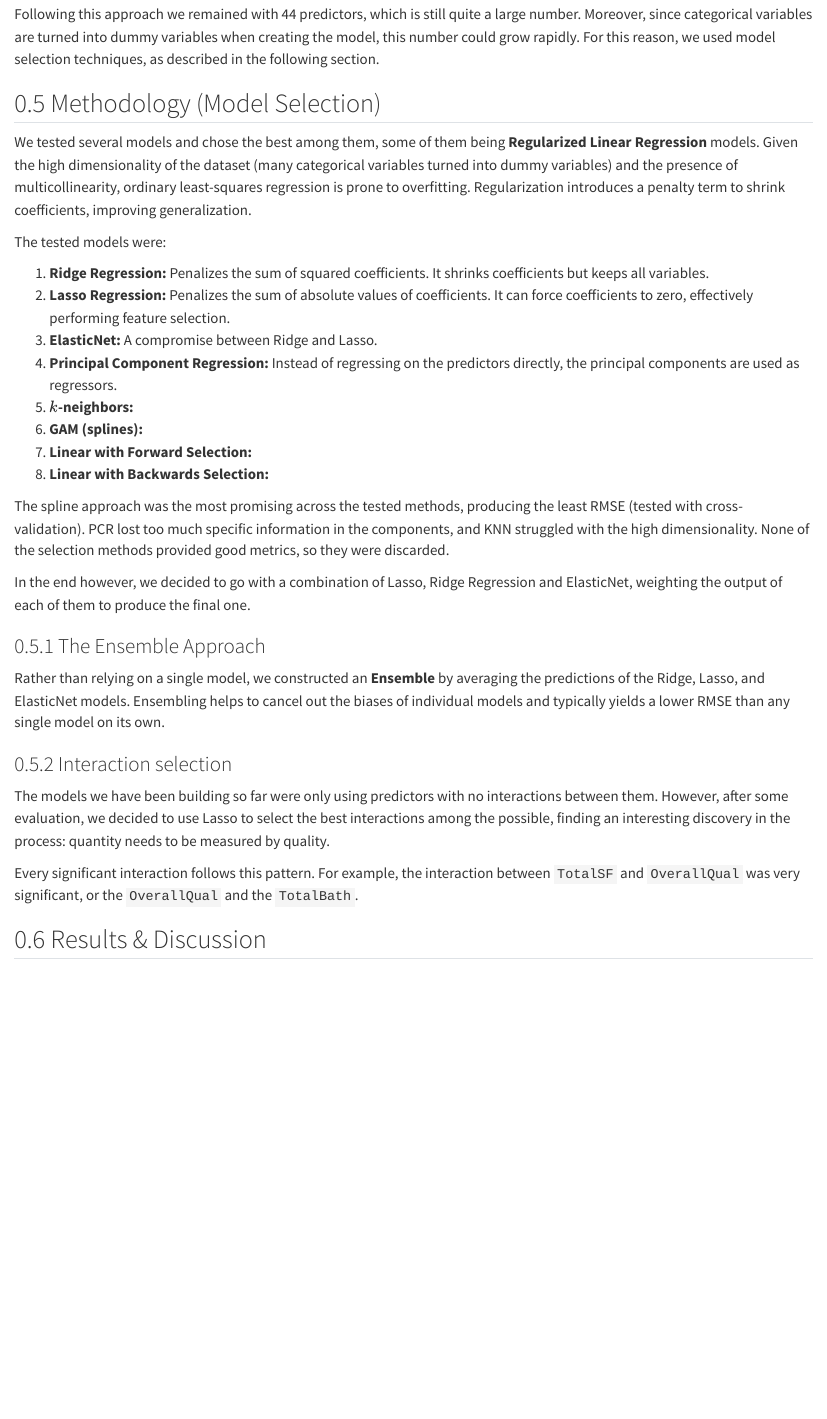
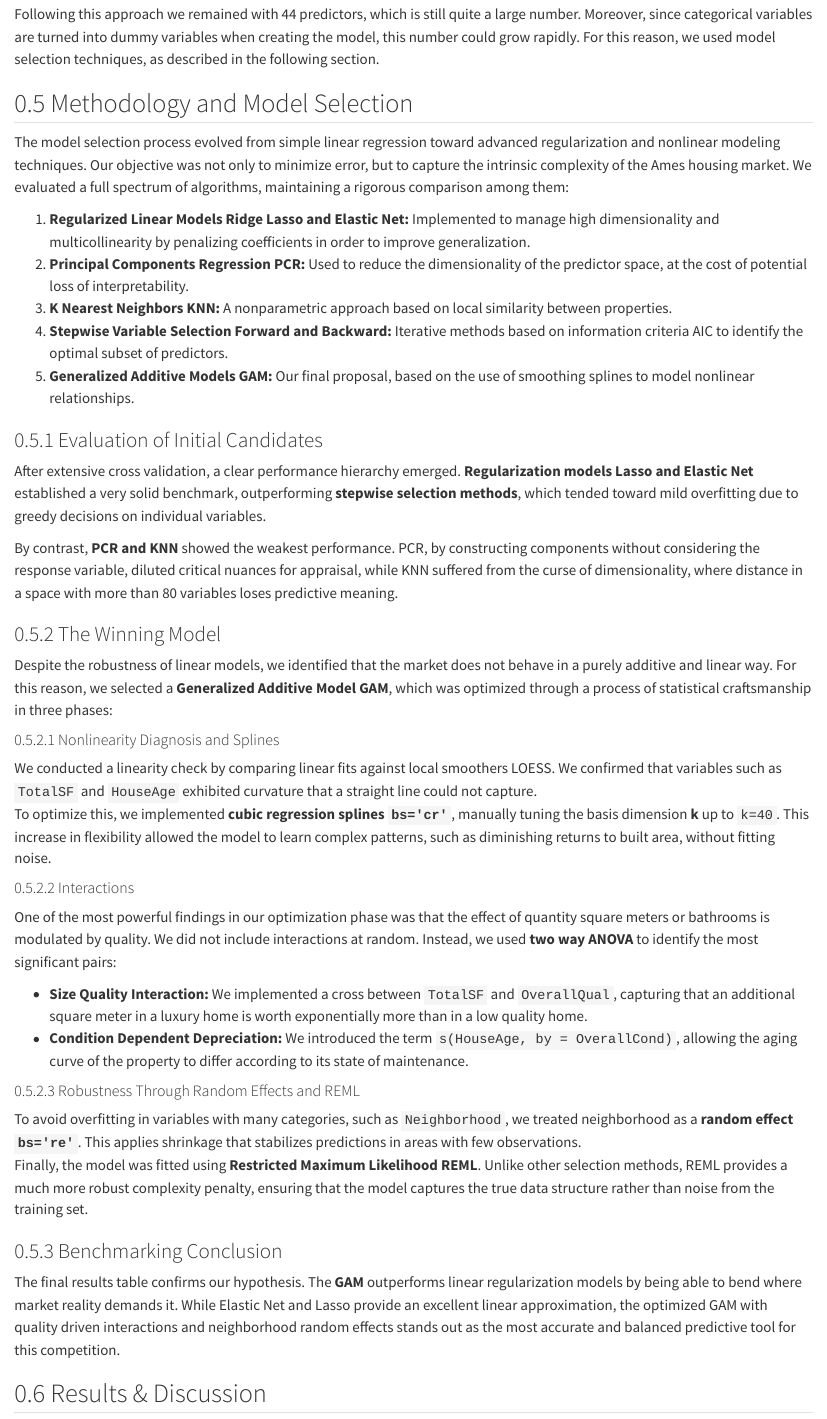
Before and after one commit to marctotti5/Concurso-de-prediccion-Regression, a Quarto document (results/report.qmd): the page in a window 1100 px wide, from 5950 px down. Rendered offline with R 4.5, knitr and Pandoc in place of Quarto, with nearby package versions.

Commit message:
quarto seccion 5

```diff
--- a/results/report.qmd
+++ b/results/report.qmd
@@ -161,38 +161,47 @@ with the target.
 Following this approach we remained with 44 predictors, which is still quite a large number. Moreover, since categorical variables are turned into dummy variables when creating the model, this number could grow rapidly.
 For this reason, we used model selection techniques, as described in the following section.
 
-## Methodology (Model Selection)
+## Methodology and Model Selection
 
-We tested several models and chose the best among them, some of them being **Regularized Linear Regression** models. Given the high dimensionality of the dataset (many categorical variables turned into dummy variables) and the presence of multicollinearity, ordinary least-squares regression is prone to overfitting. Regularization introduces a penalty term to shrink coefficients, improving generalization.
+The model selection process evolved from simple linear regression toward advanced regularization and nonlinear modeling techniques. Our objective was not only to minimize error, but to capture the intrinsic complexity of the Ames housing market. We evaluated a full spectrum of algorithms, maintaining a rigorous comparison among them:
 
-The tested models were:
+1. **Regularized Linear Models Ridge Lasso and Elastic Net:** Implemented to manage high dimensionality and multicollinearity by penalizing coefficients in order to improve generalization.
+2. **Principal Components Regression PCR:** Used to reduce the dimensionality of the predictor space, at the cost of potential loss of interpretability.
+3. **K Nearest Neighbors KNN:** A nonparametric approach based on local similarity between properties.
+4. **Stepwise Variable Selection Forward and Backward:** Iterative methods based on information criteria AIC to identify the optimal subset of predictors.
+5. **Generalized Additive Models GAM:** Our final proposal, based on the use of smoothing splines to model nonlinear relationships.
 
-1. **Ridge Regression:** Penalizes the sum of squared coefficients. It shrinks coefficients but keeps all variables.
-1. **Lasso Regression:** Penalizes the sum of absolute values of coefficients. It can force coefficients to zero, effectively performing
-   feature selection.
-1. **ElasticNet:** A compromise between Ridge and Lasso.
-1. **Principal Component Regression:** Instead of regressing on the predictors directly, the principal components are used as regressors.
-1. **$k$-neighbors:**
-1. **GAM (splines):**
-1. **Linear with Forward Selection:**
-1. **Linear with Backwards Selection:**
+### Evaluation of Initial Candidates
 
-The spline approach was the most promising across the tested methods, producing the least RMSE (tested with cross-validation). PCR lost too much specific information in the components, and KNN struggled with the high dimensionality. None of the selection methods provided good metrics, so they were discarded.
+After extensive cross validation, a clear performance hierarchy emerged. **Regularization models Lasso and Elastic Net** established a very solid benchmark, outperforming **stepwise selection methods**, which tended toward mild overfitting due to greedy decisions on individual variables.
 
-In the end however, we decided to go with a combination of Lasso, Ridge Regression and ElasticNet, weighting the output of each of them to produce the final one.
+By contrast, **PCR and KNN** showed the weakest performance. PCR, by constructing components without considering the response variable, diluted critical nuances for appraisal, while KNN suffered from the curse of dimensionality, where distance in a space with more than 80 variables loses predictive meaning.
 
-### The Ensemble Approach
+### The Winning Model
 
-Rather than relying on a single model, we constructed an **Ensemble** by
-averaging the predictions of the Ridge, Lasso, and ElasticNet models.  Ensembling
-helps to cancel out the biases of individual models and typically yields a lower
-RMSE than any single model on its own.
+Despite the robustness of linear models, we identified that the market does not behave in a purely additive and linear way. For this reason, we selected a **Generalized Additive Model GAM**, which was optimized through a process of statistical craftsmanship in three phases:
 
-### Interaction selection
+#### Nonlinearity Diagnosis and Splines
 
-The models we have been building so far were only using predictors with no interactions between them. However, after some evaluation, we decided to use Lasso to select the best interactions among the possible, finding an interesting discovery in the process: quantity needs to be measured by quality.
+We conducted a linearity check by comparing linear fits against local smoothers LOESS. We confirmed that variables such as `TotalSF` and `HouseAge` exhibited curvature that a straight line could not capture.
+To optimize this, we implemented **cubic regression splines `bs='cr'`**, manually tuning the basis dimension **k** up to `k=40`. This increase in flexibility allowed the model to learn complex patterns, such as diminishing returns to built area, without fitting noise.
 
-Every significant interaction follows this pattern. For example, the interaction between `TotalSF` and `OverallQual` was very significant, or the `OverallQual` and the `TotalBath`.
+#### Interactions
+
+One of the most powerful findings in our optimization phase was that the effect of quantity square meters or bathrooms is modulated by quality. We did not include interactions at random. Instead, we used **two way ANOVA** to identify the most significant pairs:
+
+- **Size Quality Interaction:** We implemented a cross between `TotalSF` and `OverallQual`, capturing that an additional square meter in a luxury home is worth exponentially more than in a low quality home.
+- **Condition Dependent Depreciation:** We introduced the term `s(HouseAge, by = OverallCond)`, allowing the aging curve of the property to differ according to its state of maintenance.
+
+#### Robustness Through Random Effects and REML
+
+To avoid overfitting in variables with many categories, such as `Neighborhood`, we treated neighborhood as a **random effect `bs='re'`**. This applies shrinkage that stabilizes predictions in areas with few observations.
+Finally, the model was fitted using **Restricted Maximum Likelihood REML**. Unlike other selection methods, REML provides a much more robust complexity penalty, ensuring that the model captures the true data structure rather than noise from the training set.
+
+### Benchmarking Conclusion
+
+The final results table confirms our hypothesis. The **GAM** outperforms linear regularization models by being able to bend where market reality demands it. While Elastic Net and Lasso provide an excellent linear approximation, the optimized GAM with quality driven interactions and neighborhood random effects stands out as the most accurate and balanced predictive tool for this competition.
+
 
 ## Results & Discussion
 
```
